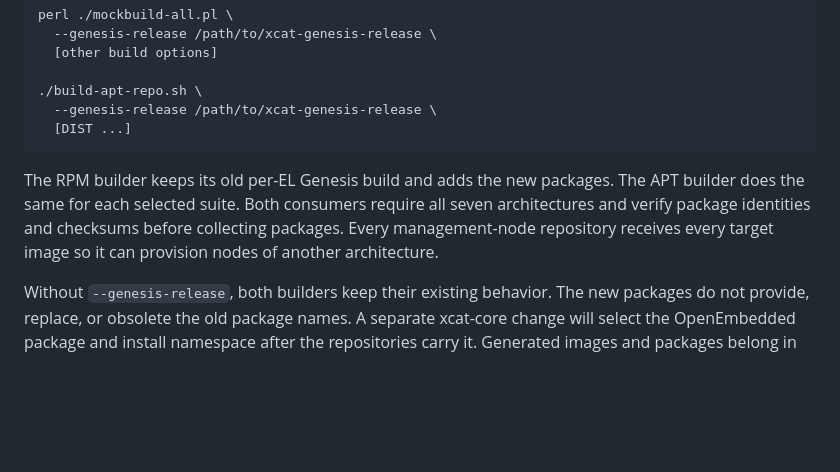
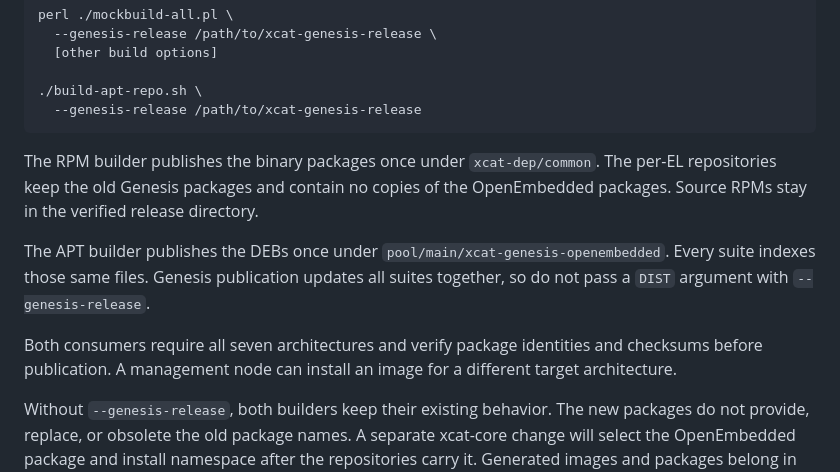
Before and after one commit to xcat2/xcat-dep, a Markdown page: genesis-openembedded/README.md, the part around the change. Drawn GitHub-style; blank space fills up the shorter version.

Commit message:
docs(genesis): describe shared package layout

````diff
--- a/genesis-openembedded/README.md
+++ b/genesis-openembedded/README.md
@@ -67,15 +67,21 @@ perl ./mockbuild-all.pl \
   [other build options]
 
 ./build-apt-repo.sh \
-  --genesis-release /path/to/xcat-genesis-release \
-  [DIST ...]
+  --genesis-release /path/to/xcat-genesis-release
 ```
 
-The RPM builder keeps its old per-EL Genesis build and adds the new packages.
-The APT builder does the same for each selected suite. Both consumers require
-all seven architectures and verify package identities and checksums before
-collecting packages. Every management-node repository receives every target
-image so it can provision nodes of another architecture.
+The RPM builder publishes the binary packages once under `xcat-dep/common`.
+The per-EL repositories keep the old Genesis packages and contain no copies of
+the OpenEmbedded packages. Source RPMs stay in the verified release directory.
+
+The APT builder publishes the DEBs once under
+`pool/main/xcat-genesis-openembedded`. Every suite indexes those same files.
+Genesis publication updates all suites together, so do not pass a `DIST`
+argument with `--genesis-release`.
+
+Both consumers require all seven architectures and verify package identities
+and checksums before publication. A management node can install an image for a
+different target architecture.
 
 Without `--genesis-release`, both builders keep their existing behavior. The
 new packages do not provide, replace, or obsolete the old package names. A
````
